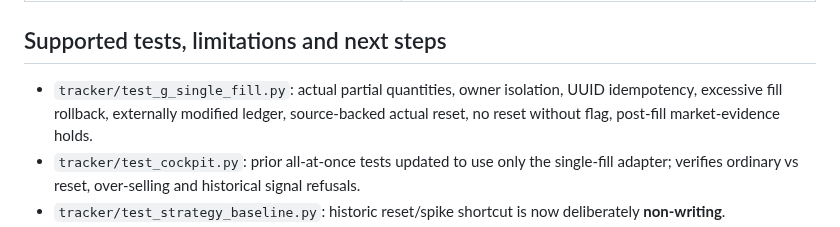
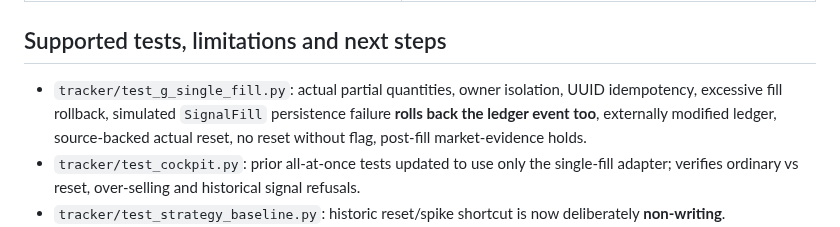
Before and after one commit to Ricas13/wealtharr_v2, a Markdown page: docs/execution-workflow.md, the part around the change. Drawn GitHub-style.

Commit message:
docs(executions): record atomic rollback test for failure linking real broker fill

```diff
--- a/docs/execution-workflow.md
+++ b/docs/execution-workflow.md
@@ -30,7 +30,7 @@ Updated 2026-10-19. **No broker link, API, order placement, simulated transactio
 
 ## Supported tests, limitations and next steps
 
-- `tracker/test_g_single_fill.py`: actual partial quantities, owner isolation, UUID idempotency, excessive fill rollback, externally modified ledger, source-backed actual reset, no reset without flag, post-fill market-evidence holds.
+- `tracker/test_g_single_fill.py`: actual partial quantities, owner isolation, UUID idempotency, excessive fill rollback, simulated `SignalFill` persistence failure **rolls back the ledger event too**, externally modified ledger, source-backed actual reset, no reset without flag, post-fill market-evidence holds.
 - `tracker/test_cockpit.py`: prior all-at-once tests updated to use only the single-fill adapter; verifies ordinary vs reset, over-selling and historical signal refusals.
 - `tracker/test_strategy_baseline.py`: historic reset/spike shortcut is now deliberately **non-writing**.
 - Migration `0011_signal_fill.py` adds fill links and baseline provenance. `0012_signal_reset_reason.py` adds explicit rule-produced reset reason; it **does not** backfill questionable old free-text signals.
```
